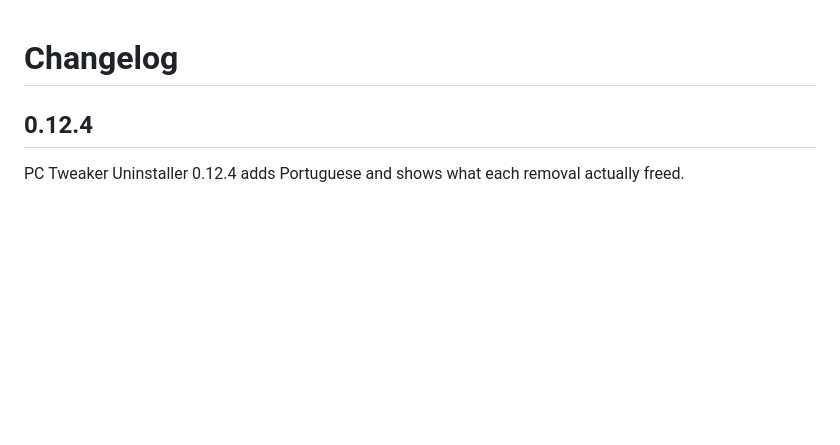
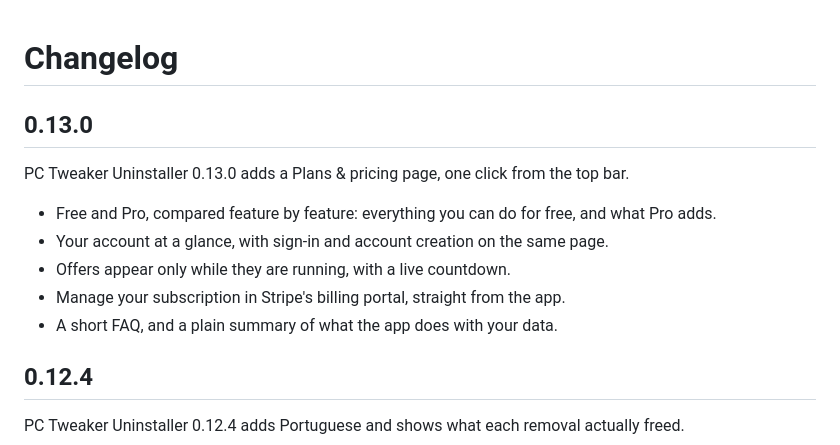
Before and after one commit to AurelioAvila/pc-tweaker-uninstaller, a Markdown page: CHANGELOG.md, the part around the change. Rendered like a GitHub page; blank space fills up the shorter version.

```diff
--- a/CHANGELOG.md
+++ b/CHANGELOG.md
@@ -1,4 +1,14 @@
 # Changelog
+
+## 0.13.0
+
+PC Tweaker Uninstaller 0.13.0 adds a Plans & pricing page, one click from the top bar.
+
+- Free and Pro, compared feature by feature: everything you can do for free, and what Pro adds.
+- Your account at a glance, with sign-in and account creation on the same page.
+- Offers appear only while they are running, with a live countdown.
+- Manage your subscription in Stripe's billing portal, straight from the app.
+- A short FAQ, and a plain summary of what the app does with your data.
 
 ## 0.12.4
 
```
Also changed, not shown: README.md (+16 -4 lines), release-notes/RELEASE-NOTES-0.13.0.md (added, +7 -0 lines), docs/screenshots/uninstaller-0.13.0-plans.png (added), docs/screenshots/uninstaller-0.13.0.png (added), 10 other files.
